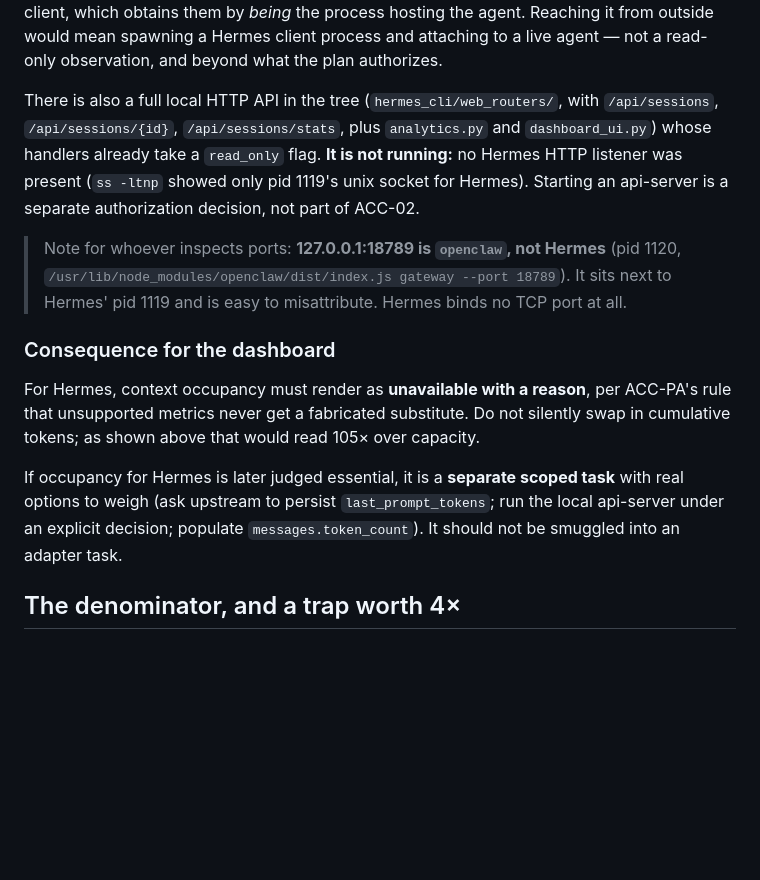
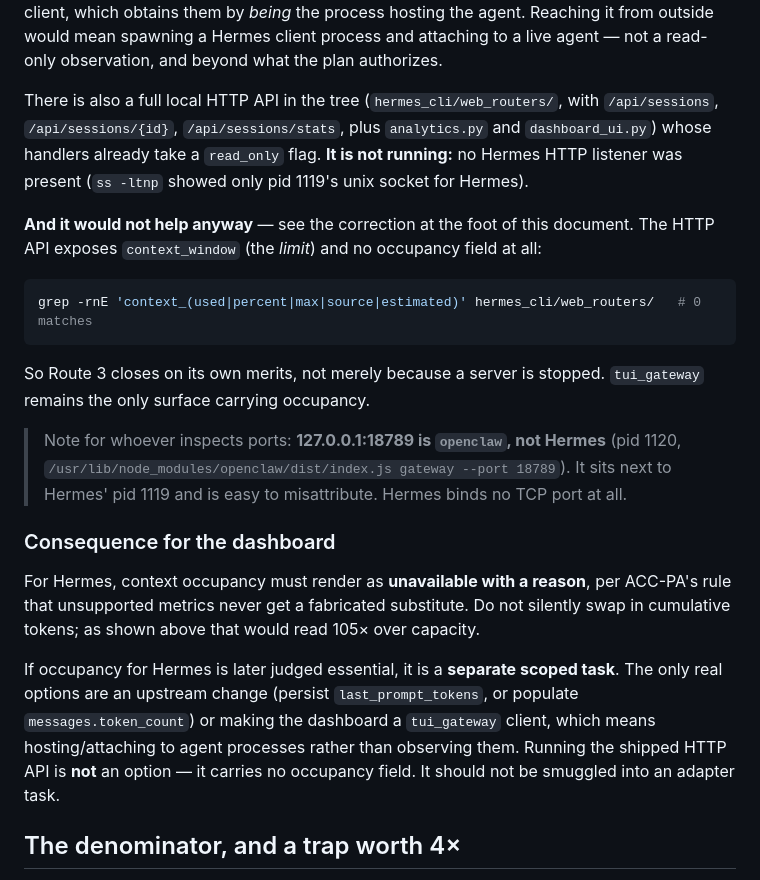
Before and after one commit to user01-2-GitProject/ai-command-center, a Markdown page: docs/discovery/hermes.md, the part around one of its changes. Drawn GitHub-style; blank space fills up the shorter version.

````diff
--- a/docs/discovery/hermes.md
+++ b/docs/discovery/hermes.md
@@ -137,7 +137,15 @@ context_used, context_max, context_percent, context_source, context_estimated, c
 
 But `agent/context_breakdown.py:105` shows the values are read off a **live in-memory agent's compressor object** (`compressor.last_prompt_tokens`, `compressor.context_length`). They are computed per-turn and never persisted to `state.db`. `tui_gateway` serves the TUI/Desktop client, which obtains them by *being* the process hosting the agent. Reaching it from outside would mean spawning a Hermes client process and attaching to a live agent — not a read-only observation, and beyond what the plan authorizes.
 
-There is also a full local HTTP API in the tree (`hermes_cli/web_routers/`, with `/api/sessions`, `/api/sessions/{id}`, `/api/sessions/stats`, plus `analytics.py` and `dashboard_ui.py`) whose handlers already take a `read_only` flag. **It is not running:** no Hermes HTTP listener was present (`ss -ltnp` showed only pid 1119's unix socket for Hermes). Starting an api-server is a separate authorization decision, not part of ACC-02.
+There is also a full local HTTP API in the tree (`hermes_cli/web_routers/`, with `/api/sessions`, `/api/sessions/{id}`, `/api/sessions/stats`, plus `analytics.py` and `dashboard_ui.py`) whose handlers already take a `read_only` flag. **It is not running:** no Hermes HTTP listener was present (`ss -ltnp` showed only pid 1119's unix socket for Hermes).
+
+**And it would not help anyway** — see the correction at the foot of this document. The HTTP API exposes `context_window` (the *limit*) and no occupancy field at all:
+
+```sh
+grep -rnE 'context_(used|percent|max|source|estimated)' hermes_cli/web_routers/   # 0 matches
+```
+
+So Route 3 closes on its own merits, not merely because a server is stopped. `tui_gateway` remains the only surface carrying occupancy.
 
 > Note for whoever inspects ports: **127.0.0.1:18789 is `openclaw`, not Hermes** (pid 1120, `/usr/lib/node_modules/openclaw/dist/index.js gateway --port 18789`). It sits next to Hermes' pid 1119 and is easy to misattribute. Hermes binds no TCP port at all.
 
@@ -145,7 +153,7 @@ There is also a full local HTTP API in the tree (`hermes_cli/web_routers/`, with
 
 For Hermes, context occupancy must render as **unavailable with a reason**, per ACC-PA's rule that unsupported metrics never get a fabricated substitute. Do not silently swap in cumulative tokens; as shown above that would read 105× over capacity.
 
-If occupancy for Hermes is later judged essential, it is a **separate scoped task** with real options to weigh (ask upstream to persist `last_prompt_tokens`; run the local api-server under an explicit decision; populate `messages.token_count`). It should not be smuggled into an adapter task.
+If occupancy for Hermes is later judged essential, it is a **separate scoped task**. The only real options are an upstream change (persist `last_prompt_tokens`, or populate `messages.token_count`) or making the dashboard a `tui_gateway` client, which means hosting/attaching to agent processes rather than observing them. Running the shipped HTTP API is **not** an option — it carries no occupancy field. It should not be smuggled into an adapter task.
 
 ## The denominator, and a trap worth 4×
 
````
Also changed, not shown: other parts of docs/discovery/hermes.md (+33 -1 lines).
